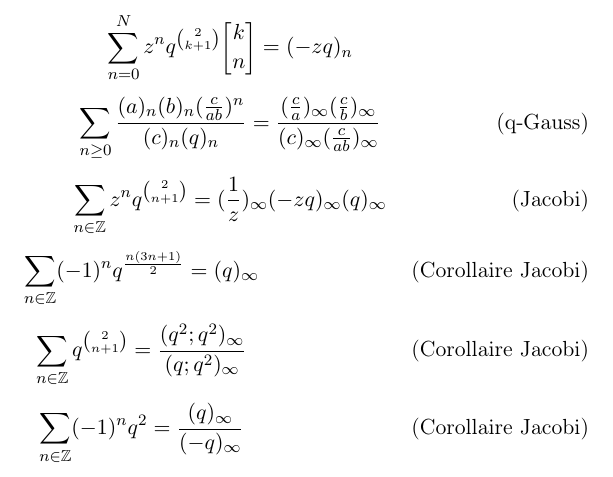
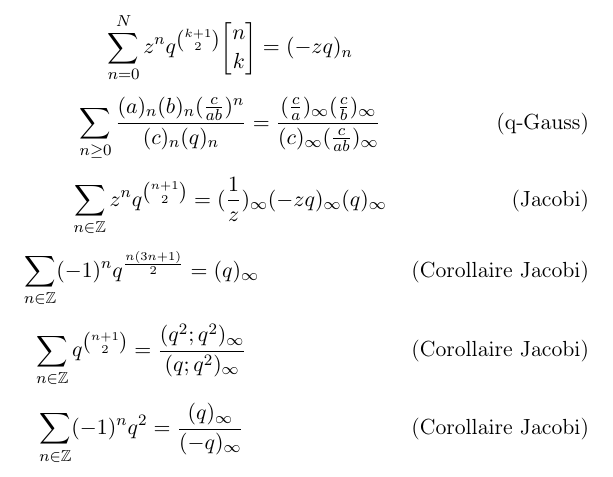
Before and after one commit to Combinatoire/qseries, a LaTeX document (Ident.tex): part of page 2 of 2, cut so that both start at the same text. Compiled offline with pdfLaTeX.

Commit message:
Correction d'une erreur stupide

```diff
--- a/Ident.tex
+++ b/Ident.tex
@@ -92,12 +92,12 @@ Pour $b\rightarrow 0$
 }
 
 %Jacobi
-\eq{Jacobi}{\sum_{n\in\mathbb{Z}} z^nq^{2\choose n+1} =
+\eq{Jacobi}{\sum_{n\in\mathbb{Z}} z^nq^{{n+1}\choose 2} =
 (\frac{1}{z})_\infty(-zq)_\infty(q)_\infty}
 \eq{Corollaire Jacobi}{\sum_{n\in\mathbb{Z}} (-1)^nq^{\frac{n(3n+1)}{2}} =
 (q)_\infty}
 
-\eq{Corollaire Jacobi}{\sum_{n\in\mathbb{Z}} q^{2 \choose n+1} =
+\eq{Corollaire Jacobi}{\sum_{n\in\mathbb{Z}} q^{{n+1} \choose 2} =
 \frac{(q^2;q^2)_\infty}{(q;q^2)_\infty}}
 
 \eq{Corollaire Jacobi}{\sum_{n\in\mathbb{Z}} (-1)^nq^{2} =
```
Also changed, not shown: Ident.tex (4 more changed lines).
